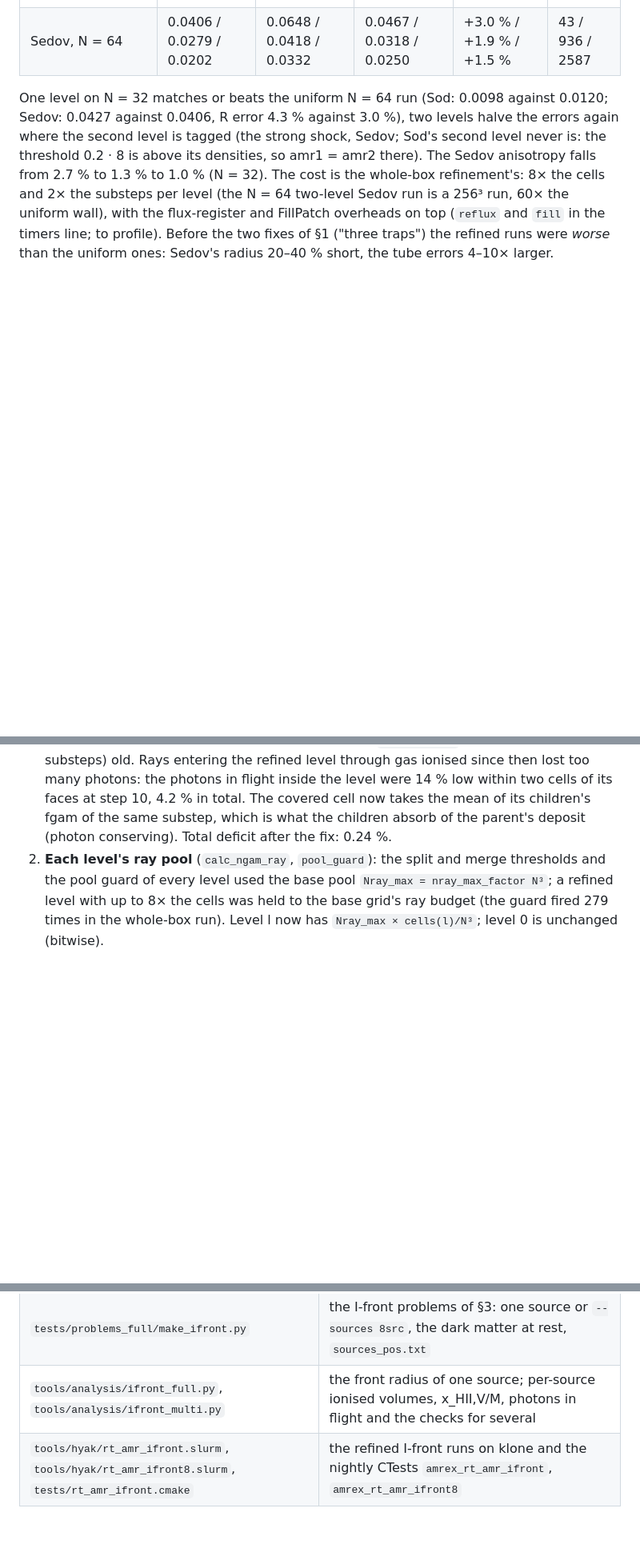
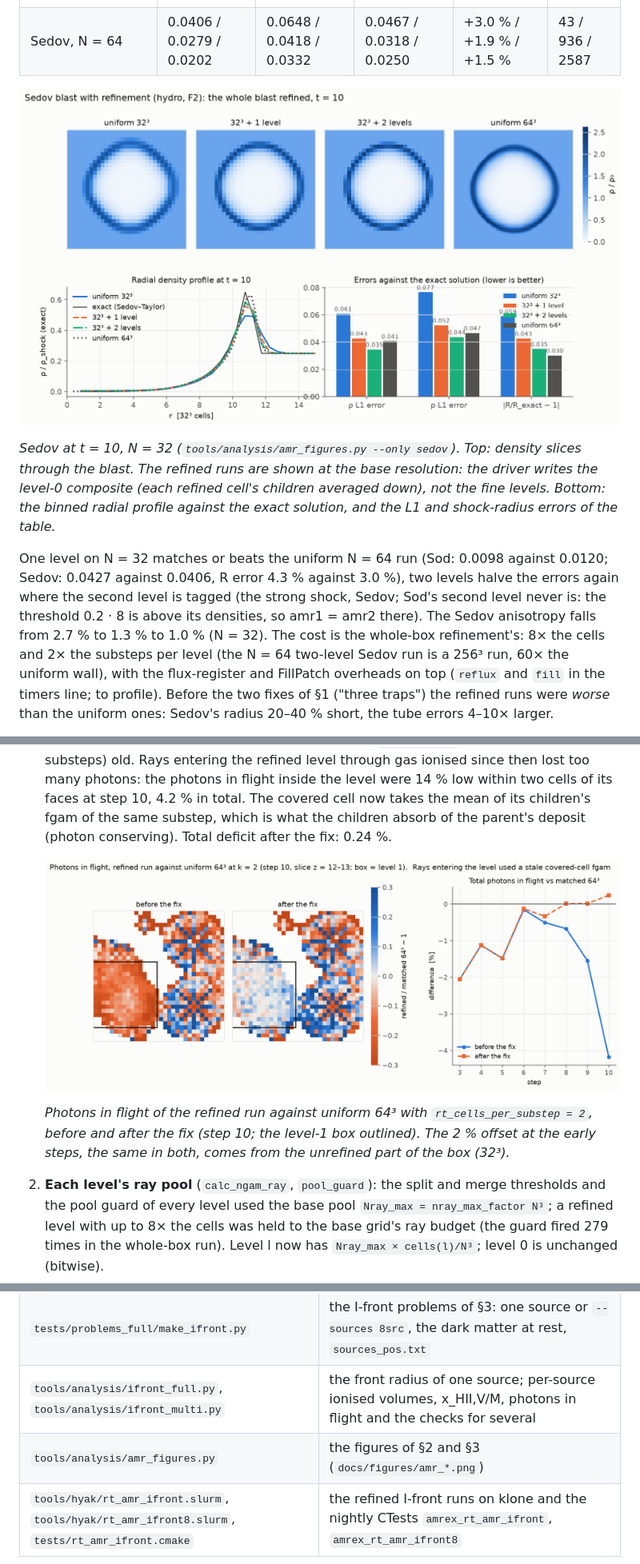
Before and after one commit to astromcquinn/NewRadHydroCode, a Markdown page: docs/stage_f.md, 3 parts joined by grey strips. Shown at 80% size. GitHub-like rendering; pictures changed too: docs/figures/amr_fgam_fix.png (added), docs/figures/amr_sedov.png (added); blank space fills up the shorter version.

```diff
--- a/docs/stage_f.md
+++ b/docs/stage_f.md
@@ -128,6 +128,15 @@ the shock radius for Sedov at t = 10), uniform / 1 level / 2 levels:
 | 123 (double rarefaction), N = 32 | 0.0327 / 0.0210 / 0.0221 | 0.0649 / 0.0196 / 0.0184 | 0.279 / 0.057 / 0.069 | | 1 / 8 / 32 |
 | Sedov, N = 32 | 0.0608 / 0.0427 / 0.0345 | 0.0987 / 0.0683 / 0.0604 | 0.0765 / 0.0523 / 0.0436 | +5.9 % / +4.3 % / +3.5 % | 2 / 39 / 113 |
 | Sedov, N = 64 | 0.0406 / 0.0279 / 0.0202 | 0.0648 / 0.0418 / 0.0332 | 0.0467 / 0.0318 / 0.0250 | +3.0 % / +1.9 % / +1.5 % | 43 / 936 / 2587 |
+
+![Sedov blast with refinement](figures/amr_sedov.png)
+
+*Sedov at t = 10, N = 32 (`tools/analysis/amr_figures.py --only sedov`).
+Top: density slices through the blast. The refined runs are shown at the
+base resolution: the driver writes the level-0 composite (each refined
+cell's children averaged down), not the fine levels. Bottom: the binned
+radial profile against the exact solution, and the L1 and shock-radius
+errors of the table.*
 
 One level on N = 32 matches or beats the uniform N = 64 run (Sod: 0.0098
 against 0.0120; Sedov: 0.0427 against 0.0406, R error 4.3 % against
@@ -363,6 +388,13 @@ Three fixes came out of it:
    mean of its children's fgam of the same substep, which is what the
    children absorb of the parent's deposit (photon conserving). Total
    deficit after the fix: 0.24 %.
+
+   ![The covered-cell fgam fix](figures/amr_fgam_fix.png)
+
+   *Photons in flight of the refined run against uniform 64³ with
+   `rt_cells_per_substep = 2`, before and after the fix (step 10; the
+   level-1 box outlined). The 2 % offset at the early steps, the same in
+   both, comes from the unrefined part of the box (32³).*
 2. **Each level's ray pool** (`calc_ngam_ray`, `pool_guard`): the split
    and merge thresholds and the pool guard of every level used the base
    pool `Nray_max = nray_max_factor N³`; a refined level with up to 8× the
@@ -427,6 +459,7 @@ uniform 128³ and 256³ runs (x_HII(z), τ_es, T_M, the front positions).
 | `tools/production/make_production.py` | `--cool-suppress-overdensity` |
 | `tests/problems_full/make_ifront.py` | the I-front problems of §3: one source or `--sources 8src`, the dark matter at rest, `sources_pos.txt` |
 | `tools/analysis/ifront_full.py`, `tools/analysis/ifront_multi.py` | the front radius of one source; per-source ionised volumes, x_HII,V/M, photons in flight and the checks for several |
+| `tools/analysis/amr_figures.py` | the figures of §2 and §3 (`docs/figures/amr_*.png`) |
 | `tools/hyak/rt_amr_ifront.slurm`, `tools/hyak/rt_amr_ifront8.slurm`, `tests/rt_amr_ifront.cmake` | the refined I-front runs on klone and the nightly CTests `amrex_rt_amr_ifront`, `amrex_rt_amr_ifront8` |
 
 Tests: `ctest -L amrex_hydro` (27, refinement off: bitwise the serial
```
Also changed, not shown: other parts of docs/stage_f.md (+16 -0 lines), docs/figures/amr_ifront8_errors.png (added), docs/figures/amr_ifront8_slices.png (added), 1 other file.
